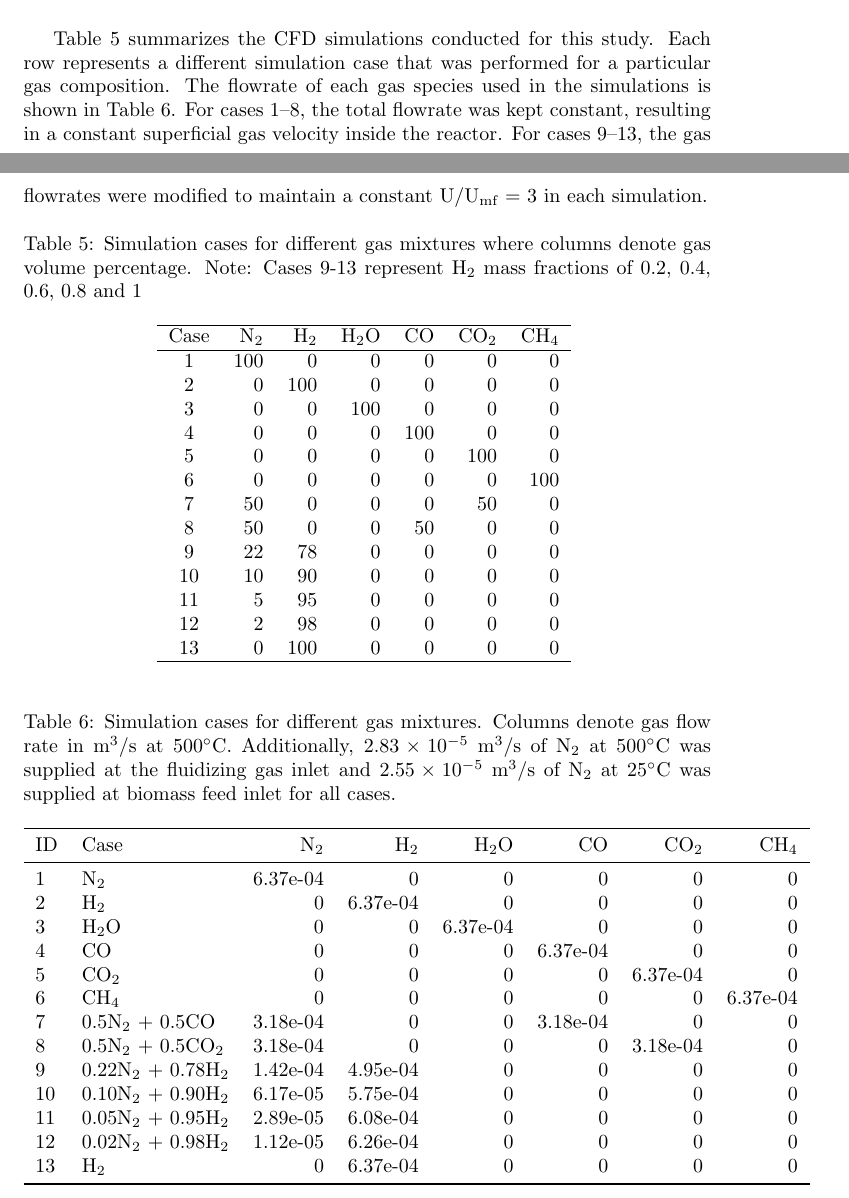
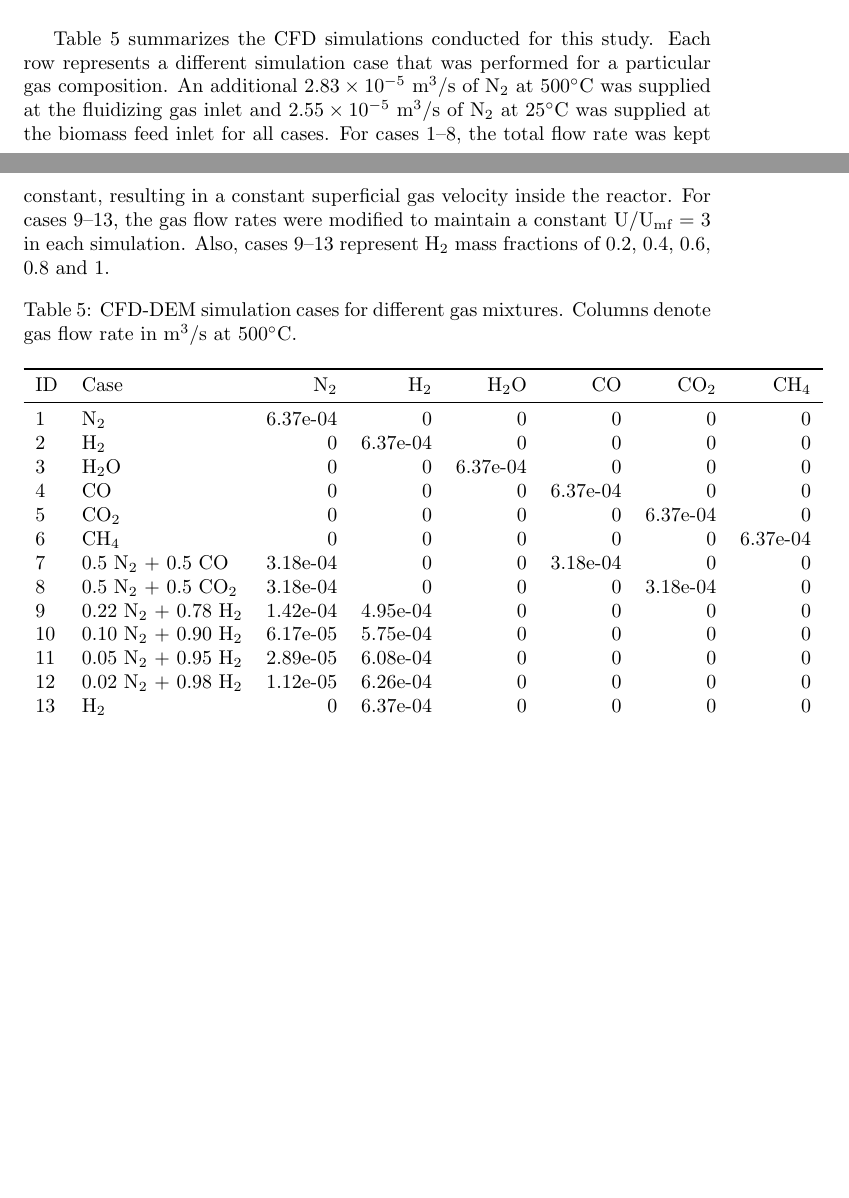
Before and after one commit to wigging/jbab-pyrolysis-paper, a LaTeX document (tex/main.tex, which reads tex/sections/4-model-parameters.tex): two parts of pages 14 and 15 of 38 before the commit and two parts of pages 14 and 15 of 37 after it, joined at a grey line, cut so that both start at the same text, the shorter picture padded with empty space. Compiled offline with pdfLaTeX.

Commit message:
Combine Tables 5 and 6

```diff
--- a/tex/sections/4-model-parameters.tex
+++ b/tex/sections/4-model-parameters.tex
@@ -82,59 +82,30 @@ Particle size distribution of the biomass feedstock along with the mass flow rat
     \end{tabular}
 \end{table}
 
-Table \ref{tab:cases} summarizes the CFD simulations conducted for this study. Each row represents a different simulation case that was performed for a particular gas composition. The flowrate of each gas species used in the simulations is shown in Table \ref{tab:flowrates}. For cases 1--8, the total flowrate was kept constant, resulting in a constant superficial gas velocity inside the reactor. For cases 9--13, the gas flowrates were modified to maintain a constant U/U$_\text{mf}$ = 3 in each simulation.
-
-% No results are provided for cases with 20% each of N2, H2, CO, CO2 and CH4
-% and the case with 50% H2O and CO, so they have been removed from the table
-
-\begin{table}[H]
-    \centering
-    \caption{Simulation cases for different gas mixtures where columns denote gas volume percentage. Note: Cases 9-13 represent H$_2$ mass fractions of 0.2, 0.4, 0.6, 0.8 and 1}
-    \begin{tabular}{crrrrrr}
-        \hline
-        Case    & N$_2$ & H$_2$     & H$_2$O    & CO    & CO$_2$    & CH$_4$    \\
-        \hline
-        1       & 100   & 0         & 0         & 0     & 0         & 0         \\
-        2       & 0     & 100       & 0         & 0     & 0         & 0         \\
-        3       & 0     & 0         & 100       & 0     & 0         & 0         \\
-        4       & 0     & 0         & 0         & 100   & 0         & 0         \\
-        5       & 0     & 0         & 0         & 0     & 100       & 0         \\
-        6       & 0     & 0         & 0         & 0     & 0         & 100       \\
-        7       & 50    & 0         & 0         & 0     & 50        & 0         \\
-        8       & 50    & 0         & 0         & 50    & 0         & 0         \\
-        9       & 22    & 78        & 0         & 0     & 0         & 0         \\
-        10      & 10    & 90        & 0         & 0     & 0         & 0         \\
-        11      & 5     & 95        & 0         & 0     & 0         & 0         \\
-        12      & 2     & 98        & 0         & 0     & 0         & 0         \\
-        13      & 0     & 100       & 0         & 0     & 0         & 0         \\
-        \hline
-    \end{tabular}
-    \label{tab:cases}
-\end{table}
-
+Table \ref{tab:flowrates} summarizes the CFD simulations conducted for this study. Each row represents a different simulation case that was performed for a particular gas composition. An additional $2.83\times10^{-5}$ m$^3$/s of N$_2$ at 500$^\circ$C was supplied at the fluidizing gas inlet and $2.55\times10^{-5}$ m$^3$/s of N$_2$ at 25$^\circ$C was supplied at the biomass feed inlet for all cases. For cases 1--8, the total flow rate was kept constant, resulting in a constant superficial gas velocity inside the reactor. For cases 9--13, the gas flow rates were modified to maintain a constant U/U$_\text{mf}$ = 3 in each simulation. Also, cases 9--13 represent H$_2$ mass fractions of 0.2, 0.4, 0.6, 0.8 and 1.
 
 % I updated the flowrate used for N2 in Case 1 and Case 8 to exclude the constant 2.83e-5 m3/s flowrate of N2 since the remaining entries did not include this portion of the flow and it was confusing
 
 \begin{table}[H]
     \centering
-    \caption{Simulation cases for different gas mixtures. Columns denote gas flow rate in m$^3$/s at 500$^\circ$C. Additionally, $2.83\times10^{-5}$ m$^3$/s of N$_2$ at 500$^\circ$C was supplied at the fluidizing gas inlet and $2.55\times10^{-5}$ m$^3$/s of N$_2$ at 25$^\circ$C was supplied at biomass feed inlet for all cases.}
+    \caption{CFD-DEM simulation cases for different gas mixtures. Columns denote gas flow rate in m$^3$/s at 500$^\circ$C.}
     \begin{tabular}{llrrrrrr}
         \toprule
-        ID  & Case                  & N$_2$     & H$_2$    & H$_2$O   & CO       & CO$_2$    & CH$_4$   \\
+        ID & Case                    & N$_2$     & H$_2$    & H$_2$O   & CO       & CO$_2$    & CH$_4$   \\
         \midrule
-        1   & N$_2$                 & 6.37e-04  & 0        & 0        & 0        & 0         & 0        \\
-        2   & H$_2$                 & 0         & 6.37e-04 & 0        & 0        & 0         & 0        \\
-        3   & H$_2$O                & 0         & 0        & 6.37e-04 & 0        & 0         & 0        \\
-        4   & CO                    & 0         & 0        & 0        & 6.37e-04 & 0         & 0        \\
-        5   & CO$_2$                & 0         & 0        & 0        & 0        & 6.37e-04  & 0        \\
-        6   & CH$_4$                & 0         & 0        & 0        & 0        & 0         & 6.37e-04 \\
-        7   & 0.5N$_2$ + 0.5CO      & 3.18e-04  & 0        & 0        & 3.18e-04 & 0         & 0        \\
-        8   & 0.5N$_2$ + 0.5CO$_2$  & 3.18e-04  & 0        & 0        & 0        & 3.18e-04  & 0        \\
-        9   & 0.22N$_2$ + 0.78H$_2$ & 1.42e-04  & 4.95e-04 & 0        & 0        & 0         & 0        \\
-        10  & 0.10N$_2$ + 0.90H$_2$ & 6.17e-05  & 5.75e-04 & 0        & 0        & 0         & 0        \\
-        11  & 0.05N$_2$ + 0.95H$_2$ & 2.89e-05  & 6.08e-04 & 0        & 0        & 0         & 0        \\
-        12  & 0.02N$_2$ + 0.98H$_2$ & 1.12e-05  & 6.26e-04 & 0        & 0        & 0         & 0        \\
-        13  & H$_2$                 & 0         & 6.37e-04 & 0        & 0        & 0         & 0        \\
+        1  & N$_2$                   & 6.37e-04  & 0        & 0        & 0        & 0         & 0        \\
+        2  & H$_2$                   & 0         & 6.37e-04 & 0        & 0        & 0         & 0        \\
+        3  & H$_2$O                  & 0         & 0        & 6.37e-04 & 0        & 0         & 0        \\
+        4  & CO                      & 0         & 0        & 0        & 6.37e-04 & 0         & 0        \\
+        5  & CO$_2$                  & 0         & 0        & 0        & 0        & 6.37e-04  & 0        \\
+        6  & CH$_4$                  & 0         & 0        & 0        & 0        & 0         & 6.37e-04 \\
+        7  & 0.5 N$_2$ + 0.5 CO      & 3.18e-04  & 0        & 0        & 3.18e-04 & 0         & 0        \\
+        8  & 0.5 N$_2$ + 0.5 CO$_2$  & 3.18e-04  & 0        & 0        & 0        & 3.18e-04  & 0        \\
+        9  & 0.22 N$_2$ + 0.78 H$_2$ & 1.42e-04  & 4.95e-04 & 0        & 0        & 0         & 0        \\
+        10 & 0.10 N$_2$ + 0.90 H$_2$ & 6.17e-05  & 5.75e-04 & 0        & 0        & 0         & 0        \\
+        11 & 0.05 N$_2$ + 0.95 H$_2$ & 2.89e-05  & 6.08e-04 & 0        & 0        & 0         & 0        \\
+        12 & 0.02 N$_2$ + 0.98 H$_2$ & 1.12e-05  & 6.26e-04 & 0        & 0        & 0         & 0        \\
+        13 & H$_2$                   & 0         & 6.37e-04 & 0        & 0        & 0         & 0        \\
         \bottomrule
     \end{tabular}
     \label{tab:flowrates}
```
Also changed, not shown: tex/main.pdf.
